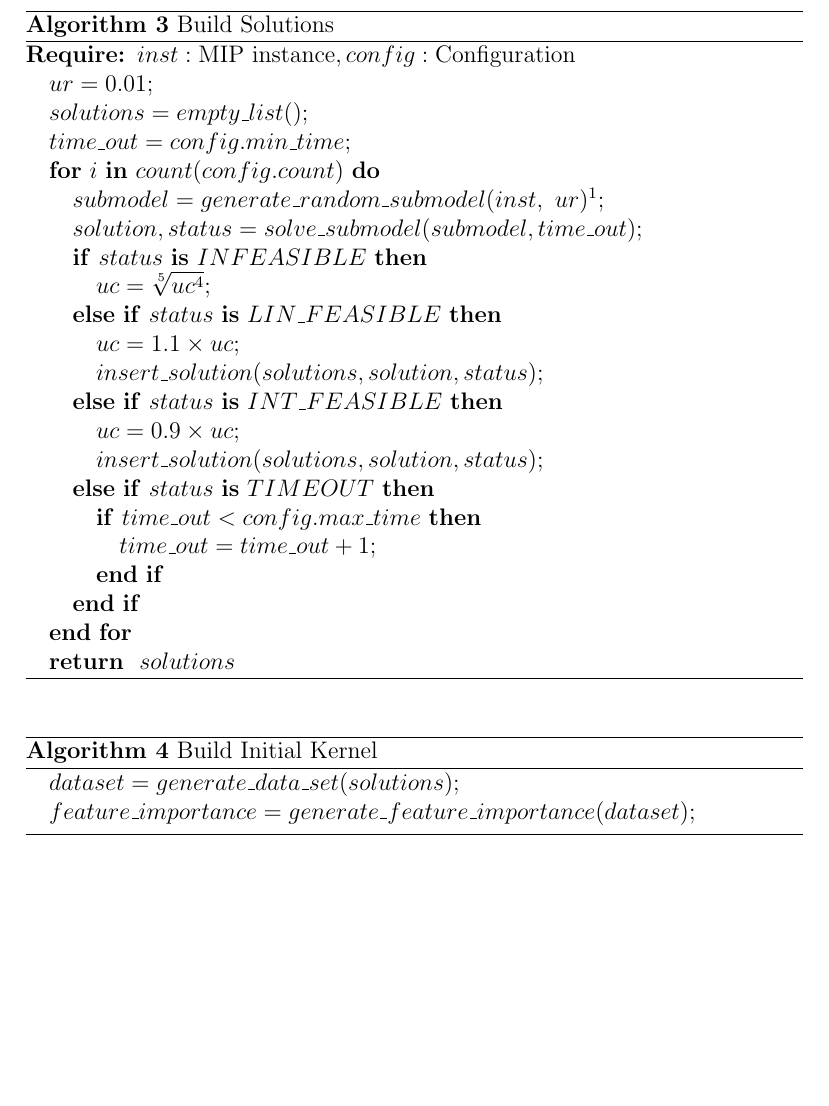
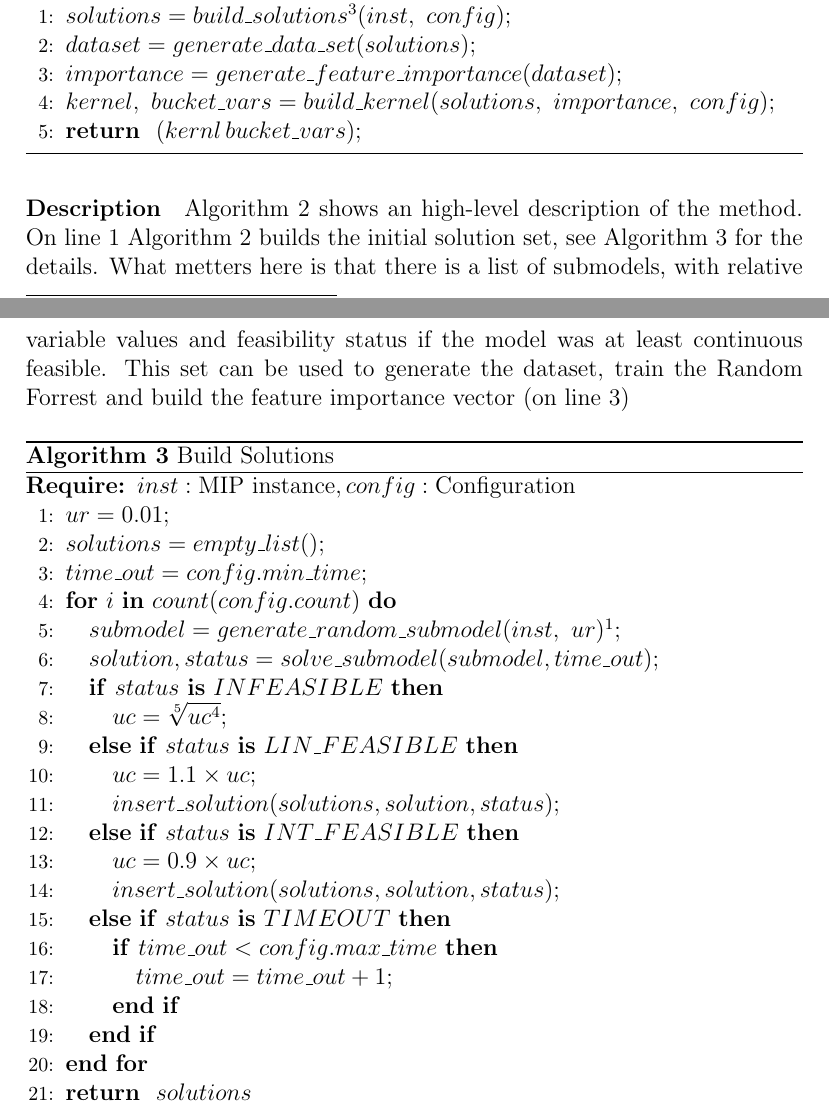
Before and after one commit to Optimization-Algorithms/Feature-Kernel, a LaTeX document (feature_kernel.tex, which reads algorithms/build_initial_kernel.tex, algorithms/build_solutions.tex, algorithms/feature_kernel.tex): part of page 11 of 11 before the commit and two parts of pages 10 and 11 of 11 after it, the two joined at a grey line, cut at the place of the change, the shorter picture padded with empty space. Compiled offline with pdfLaTeX.

Commit message:
add feature kernel algorithm description

```diff
--- a/algorithms/build_initial_kernel.tex
+++ b/algorithms/build_initial_kernel.tex
@@ -1,7 +1,6 @@
 \begin{algorithm}[H]
     \caption{Build Initial Kernel}\label{algo:build-kernel}
-    \begin{algorithmic}
-        \STATE {$dataset = generate\_data\_set(solutions);$}
-        \STATE {$feature\_importance = generate\_feature\_importance(dataset); $}
+    \begin{algorithmic}[1]
+
     \end{algorithmic}
 \end{algorithm}
--- a/algorithms/build_solutions.tex
+++ b/algorithms/build_solutions.tex
@@ -1,6 +1,6 @@
 \begin{algorithm}[H]
     \caption{Build Solutions}\label{algo:build-solutions}
-    \begin{algorithmic}
+    \begin{algorithmic}[1]
         \REQUIRE $inst: \text{MIP instance}, config: \text{Configuration}$
         \STATE {$ur = 0.01;$}
         \STATE {$solutions = empty\_list();$}
--- a/algorithms/feature_kernel.tex
+++ b/algorithms/feature_kernel.tex
@@ -1,7 +1,16 @@
 \begin{algorithm}[H]
     \caption[FAKE TITLE]{Feature Kernel}\label{algo:feature-kernel}
     \begin{algorithmic}[1]
-        \REQUIRE $inst: \text{MIP instance}, config: \text{Configuration}$
-        \STATE {$solutions = build\_solutions^{\ref{algo:build-solutions}}$}
+        \REQUIRE $inst: \text{MIP instance},\ config: \text{Configuration}$
+        \STATE {$solutions = build\_solutions^{\ref{algo:build-solutions}}(inst,\ config);$} \label{fk:line:init}
+        \STATE {$dataset = generate\_data\_set(solutions);$}
+        \STATE {$importance = generate\_feature\_importance(dataset); $} \label{fk:line:feature-importance}
+        \STATE {$kernel,\ bucket\_vars = build\_kernel(solutions,\ importance,\ config);$}
+        \RETURN {$ (kernl\, bucket\_vars); $}
     \end{algorithmic}
 \end{algorithm}
+
+\paragraph{Description} \Cref{algo:feature-kernel} shows an high-level description of the method. On line \ref{fk:line:init}
+\Cref{algo:feature-kernel} builds the initial solution set, see \Cref{algo:build-solutions} for the details. What metters here is
+that there is a list of submodels, with relative variable values and feasibility status if the model was at least continuous feasible. This
+set can be used to generate the dataset, train the Random Forrest and build the feature importance vector (on line \ref{fk:line:feature-importance})
```
Also changed, not shown: working_principle.tex (+0 -2 lines).
